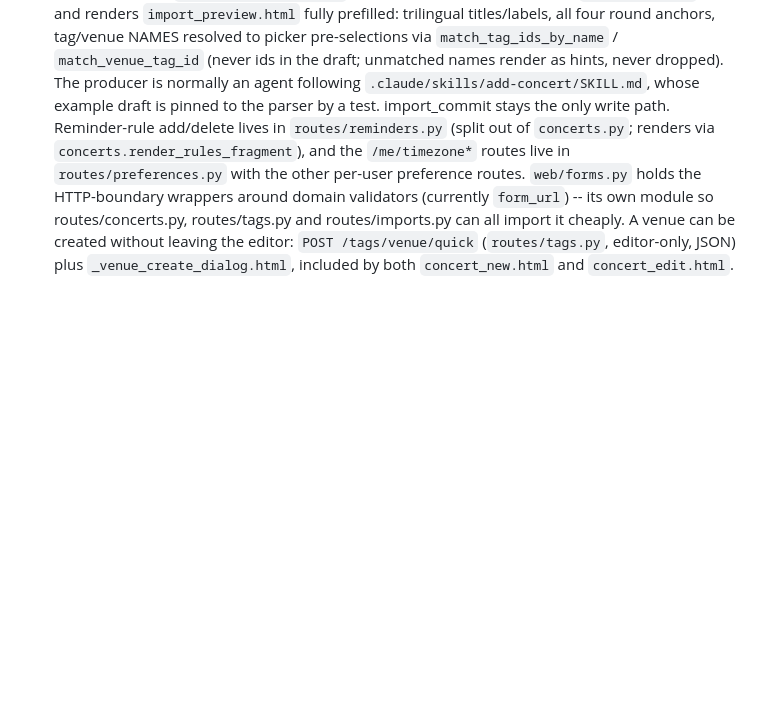
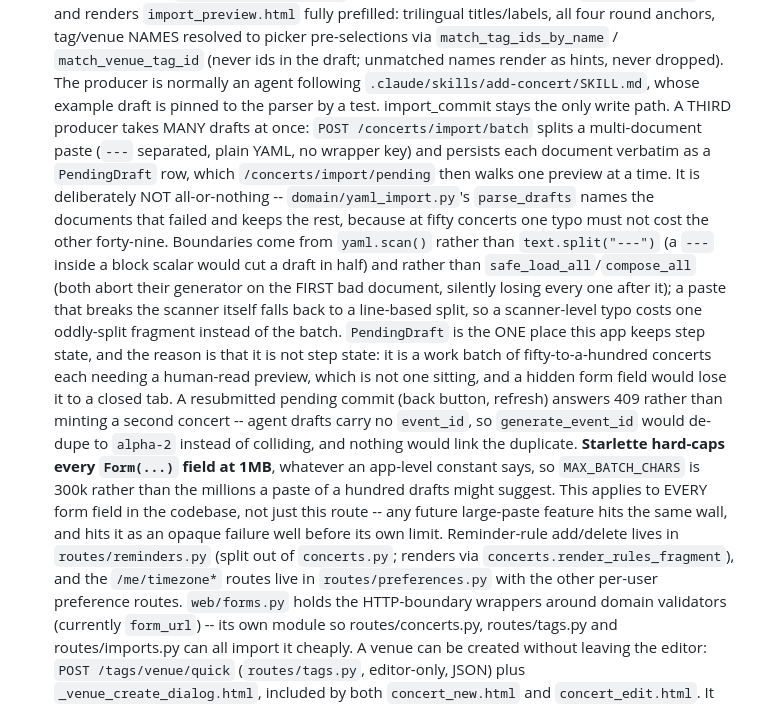
Before and after one commit to imreiji/concert-reminder, a Markdown page: CLAUDE.md, the part around the change. Drawn GitHub-style; blank space fills up the shorter version.

Commit message:
docs: record the multi-draft seam and the Starlette form-field wall
The 1MB cap is the part worth writing down: it applies to every Form field
in the codebase, not just the batch route, and it bites as an opaque failure
well before any app-level constant does. It cost a round trip to find.

Co-Authored-By: Claude Opus 5 <noreply@anthropic.com>
Claude-Session: https://claude.ai/code/session_01TFZ93NWpcHbsS9Ha1ezytv

```diff
--- a/CLAUDE.md
+++ b/CLAUDE.md
@@ -261,6 +261,32 @@ only when both of their ends are attached -- have shipped since).
   hints, never dropped). The producer is normally an agent following
   `.claude/skills/add-concert/SKILL.md`, whose example draft is pinned to
   the parser by a test. import_commit stays the only write path.
+  A THIRD producer takes MANY drafts at once: `POST /concerts/import/batch`
+  splits a multi-document paste (`---` separated, plain YAML, no wrapper key)
+  and persists each document verbatim as a `PendingDraft` row, which
+  `/concerts/import/pending` then walks one preview at a time. It is
+  deliberately NOT all-or-nothing -- `domain/yaml_import.py`'s `parse_drafts`
+  names the documents that failed and keeps the rest, because at fifty
+  concerts one typo must not cost the other forty-nine. Boundaries come from
+  `yaml.scan()` rather than `text.split("---")` (a `---` inside a block scalar
+  would cut a draft in half) and rather than `safe_load_all`/`compose_all`
+  (both abort their generator on the FIRST bad document, silently losing every
+  one after it); a paste that breaks the scanner itself falls back to a
+  line-based split, so a scanner-level typo costs one oddly-split fragment
+  instead of the batch. `PendingDraft` is the ONE place this app keeps step
+  state, and the reason is that it is not step state: it is a work batch of
+  fifty-to-a-hundred concerts each needing a human-read preview, which is not
+  one sitting, and a hidden form field would lose it to a closed tab. A
+  resubmitted pending commit (back button, refresh) answers 409 rather than
+  minting a second concert -- agent drafts carry no `event_id`, so
+  `generate_event_id` would de-dupe to `alpha-2` instead of colliding, and
+  nothing would link the duplicate.
+  **Starlette hard-caps every `Form(...)` field at 1MB**, whatever an
+  app-level constant says, so `MAX_BATCH_CHARS` is 300k rather than the
+  millions a paste of a hundred drafts might suggest. This applies to EVERY
+  form field in the codebase, not just this route -- any future large-paste
+  feature hits the same wall, and hits it as an opaque failure well before
+  its own limit.
   Reminder-rule add/delete lives in
   `routes/reminders.py` (split out of `concerts.py`; renders via
   `concerts.render_rules_fragment`), and the `/me/timezone*` routes live in
```
